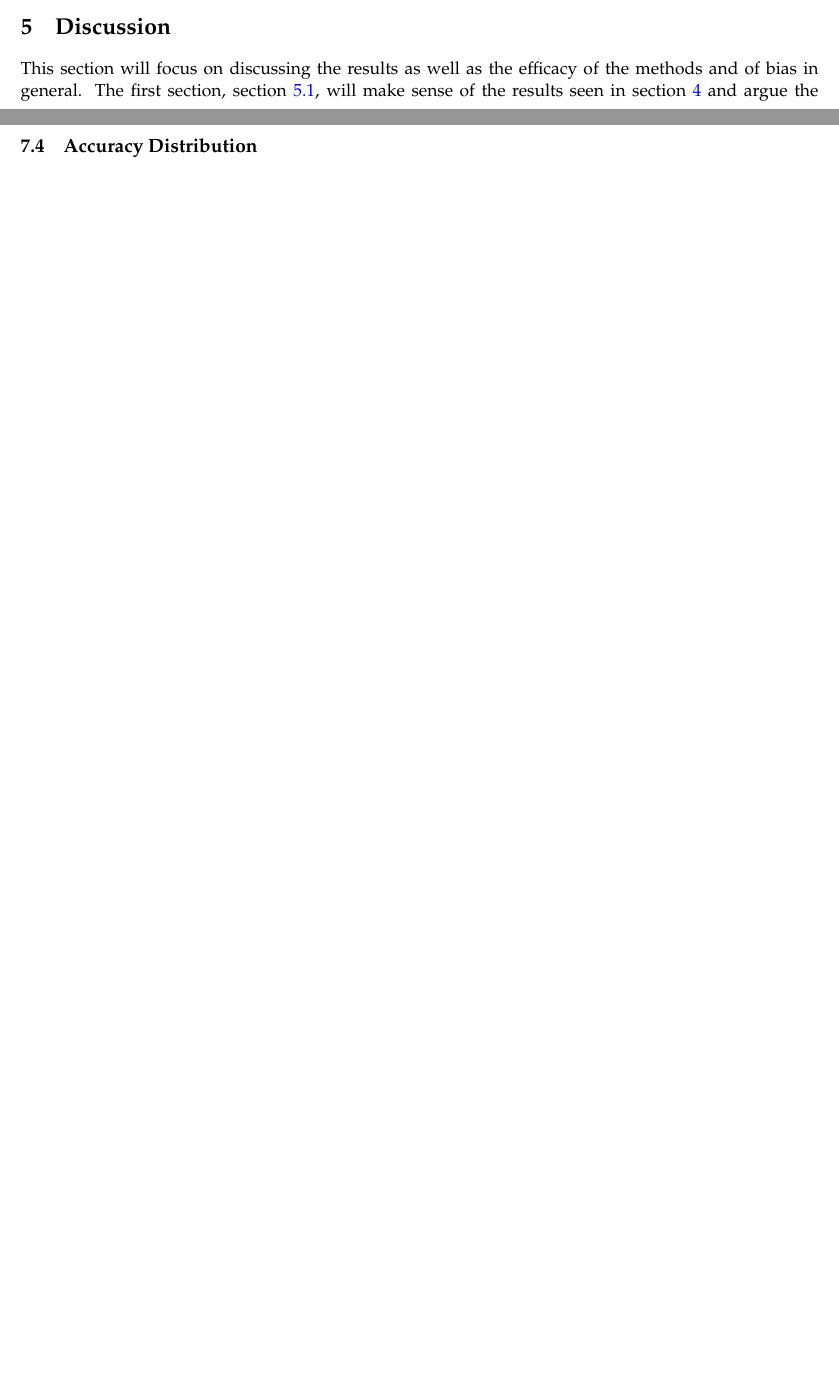
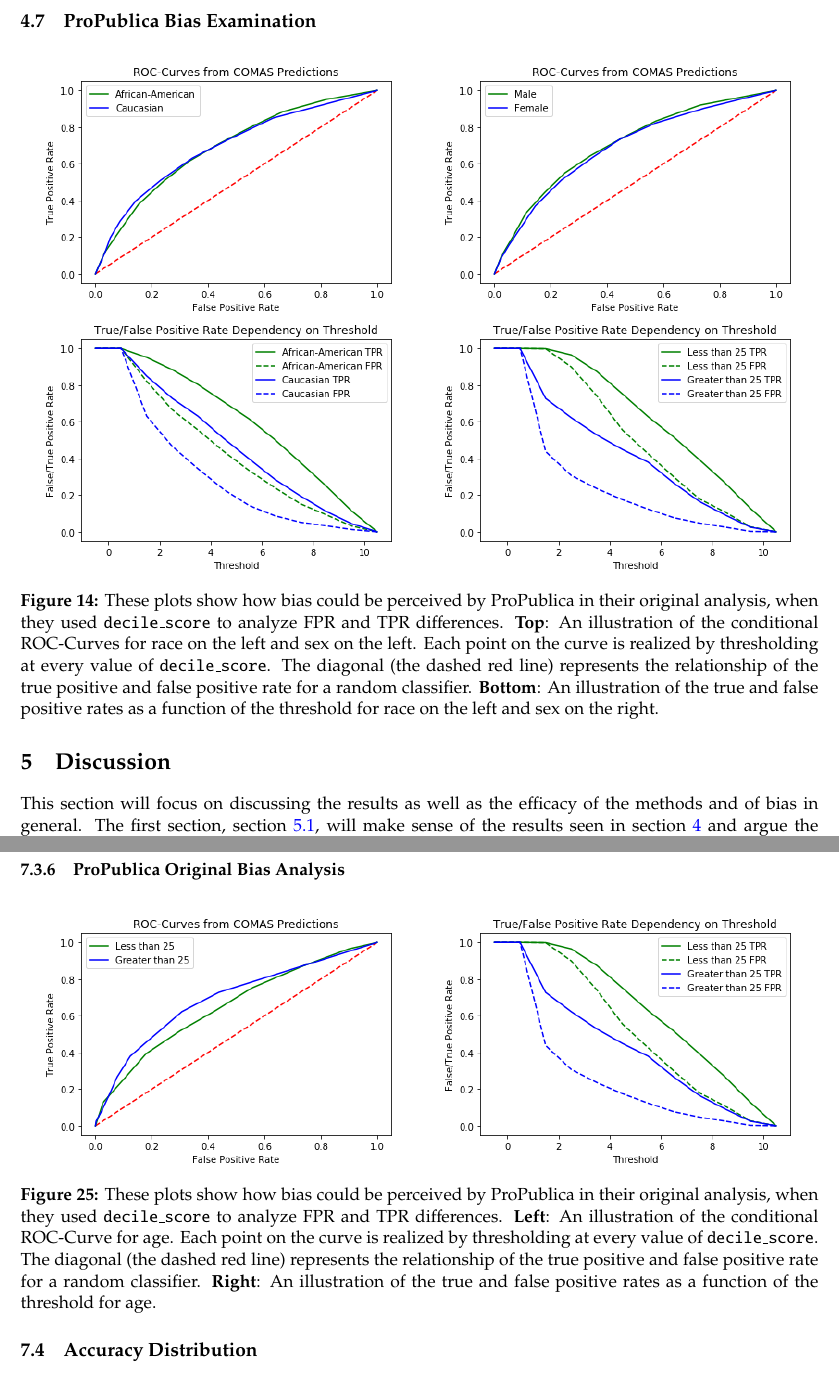
Before and after one commit to oskarwiese/fagprojekt, a LaTeX paper (report/Report.tex): two parts of pages 28 and 43 of 48 before the commit and two parts of pages 29 and 44 of 50 after it, joined at a grey line, cut at the place of the change, the shorter picture padded with empty space. Compiled offline with pdfLaTeX; a missing bibliography style is replaced by a similar one.

Commit message:
ProPublica original analyse i resultater

```diff
--- a/report/Report.tex
+++ b/report/Report.tex
@@ -682,6 +682,33 @@
 		\label{fig:equalizedOdds}
 	\end{figure}
 
+	\subsection{ProPublica Bias Examination}
+
+	\begin{figure}[H]
+		\centering
+		\begin{subfigure}{0.5\textwidth}
+			\centering
+			\includegraphics[width=0.9\linewidth]{imgs/propub_ROC_race.png}
+			%\caption{Lorem ipsum}
+		\end{subfigure}%
+		\begin{subfigure}{0.5\textwidth}
+			\centering
+			\includegraphics[width=0.9\linewidth]{imgs/propub_ROC_sex.png}
+			%\caption{Lorem ipsum}
+		\end{subfigure}
+
+		\begin{subfigure}{0.5\textwidth}
+			\centering
+			\includegraphics[width=0.9\linewidth]{imgs/propub_fpr_tpr_race.png}
+		\end{subfigure}%
+		\begin{subfigure}{0.5\textwidth}
+			\centering
+			\includegraphics[width=0.9\linewidth]{imgs/propub_fpr_tpr_age.png}
+		\end{subfigure}
+		\caption{These plots show how bias could be perceived by ProPublica in their original analysis, when they used \texttt{decile\_score} to analyze FPR and TPR differences. \textbf{Top}: An illustration of the conditional ROC-Curves for race on the left and sex on the left. Each point on the curve is realized by thresholding at every value of \texttt{decile\_score}. The diagonal (the dashed red line) represents the relationship of the true positive and false positive rate for a random classifier. \textbf{Bottom}: An illustration of the true and false positive rates as a function of the threshold for race on the left and sex on the right.}
+		\label{fig:roc-curve}
+	\end{figure}
+
 
 	\section{Discussion} \label{discussion}
 	This section will focus on discussing the results as well as the efficacy of the methods and of bias in general. The first section, section \ref{discussionOfResults}, will make sense of the results seen in section \ref{results} and argue the correctness or possible future work on them. Section \ref{tradeoff} also uses the results but instead sets the focus on uncovering how the accuracy dwindles when using bias correction methods to avoid discrimination of a bias classification model. In section \ref{ethical_dilemma_of_bias}, origins of bias and different cognitive biases will be discussed and the victims of bias will be uncovered. The definitions of fairness for machine learning will be looked into further in section \ref{examination_of_fairness_definitions}. Section \ref{perf_model} will uncover if perfect ML modles needs definitions of fairness. Section \ref{why_do_we_care} discusses why bias is even an important topic to discuss to begin with. Lastly, section \ref{safeai} will discuss the principles of safe AI.
@@ -926,6 +953,26 @@
 		\label{fig:equalizedOddsage}
 	\end{figure}
 
+
+	\subsubsection{ProPublica Original Bias Analysis}
+
+	\begin{figure}[H]
+		\centering
+		\begin{subfigure}{0.5\textwidth}
+			\centering
+			\includegraphics[width=0.9\linewidth]{imgs/propub_ROC_age.png}
+			%\caption{Lorem ipsum}
+		\end{subfigure}%
+		\begin{subfigure}{0.5\textwidth}
+			\centering
+			\includegraphics[width=0.9\linewidth]{imgs/propub_fpr_tpr_age.png}
+			%\caption{Lorem ipsum}
+		\end{subfigure}
+		\caption{These plots show how bias could be perceived by ProPublica in their original analysis, when they used \texttt{decile\_score} to analyze FPR and TPR differences. \textbf{Left}: An illustration of the conditional ROC-Curve for age. Each point on the curve is realized by thresholding at every value of \texttt{decile\_score}. The diagonal (the dashed red line) represents the relationship of the true positive and false positive rate for a random classifier. \textbf{Right}: An illustration of the true and false positive rates as a function of the threshold for age.}
+		\label{fig:roc-curveage}
+	\end{figure}
+
+
 	\subsection{Accuracy Distribution}
 	\begin{figure}[H]
 		\centering
```
